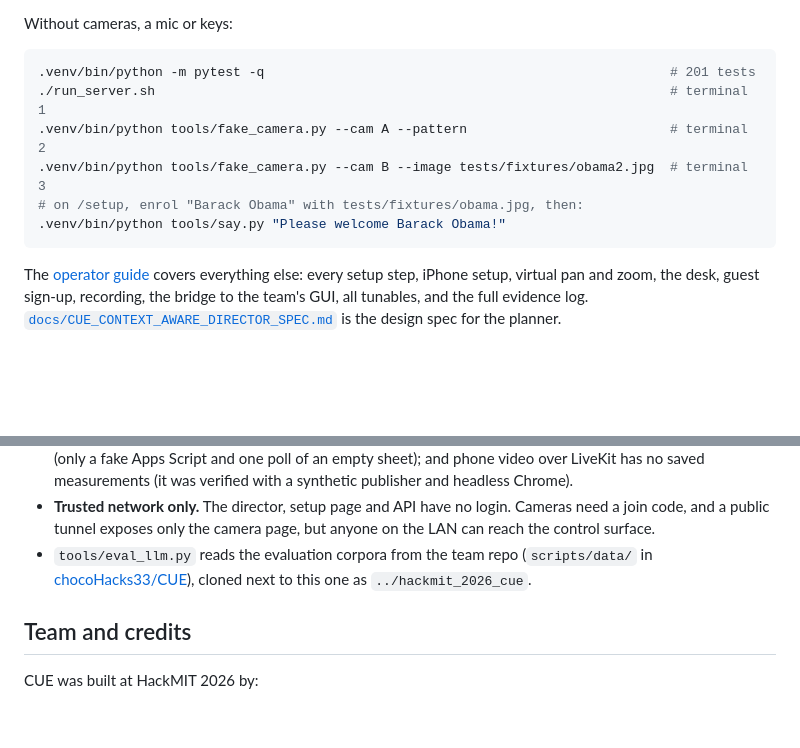
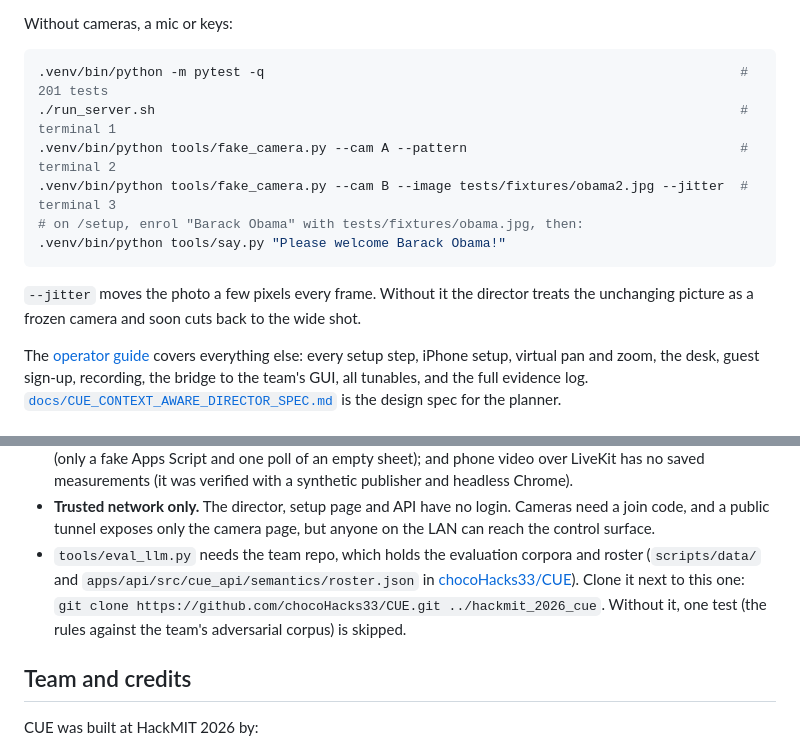
Before and after one commit to bcn07/CUE, a Markdown page: README.md, 2 parts joined by grey strips. Drawn GitHub-style; blank space fills up the shorter version.

Commit message:
README and operator guide: run the photo fake camera with --jitter (a still image counts as a frozen camera and the director leaves it for the wide), and say how to clone the team repo that eval_llm.py and one skipped test need

````diff
--- a/README.md
+++ b/README.md
@@ -133,13 +133,17 @@ Then:
 Without cameras, a mic or keys:
 
 ```bash
-.venv/bin/python -m pytest -q                                                    # 201 tests
-./run_server.sh                                                                  # terminal 1
-.venv/bin/python tools/fake_camera.py --cam A --pattern                          # terminal 2
-.venv/bin/python tools/fake_camera.py --cam B --image tests/fixtures/obama2.jpg  # terminal 3
+.venv/bin/python -m pytest -q                                                             # 201 tests
+./run_server.sh                                                                           # terminal 1
+.venv/bin/python tools/fake_camera.py --cam A --pattern                                   # terminal 2
+.venv/bin/python tools/fake_camera.py --cam B --image tests/fixtures/obama2.jpg --jitter  # terminal 3
 # on /setup, enrol "Barack Obama" with tests/fixtures/obama.jpg, then:
 .venv/bin/python tools/say.py "Please welcome Barack Obama!"
 ```
+
+`--jitter` moves the photo a few pixels every frame. Without it the director
+treats the unchanging picture as a frozen camera and soon cuts back to the wide
+shot.
 
 The [operator guide](docs/OPERATOR_GUIDE.md) covers everything else: every
 setup step, iPhone setup, virtual pan and zoom, the desk, guest sign-up,
@@ -174,9 +178,12 @@ is the design spec for the planner.
 - **Trusted network only.** The director, setup page and API have no login.
   Cameras need a join code, and a public tunnel exposes only the camera page,
   but anyone on the LAN can reach the control surface.
-- `tools/eval_llm.py` reads the evaluation corpora from the team repo
-  (`scripts/data/` in [chocoHacks33/CUE](https://github.com/chocoHacks33/CUE)),
-  cloned next to this one as `../hackmit_2026_cue`.
+- `tools/eval_llm.py` needs the team repo, which holds the evaluation corpora
+  and roster (`scripts/data/` and `apps/api/src/cue_api/semantics/roster.json`
+  in [chocoHacks33/CUE](https://github.com/chocoHacks33/CUE)). Clone it next to
+  this one: `git clone https://github.com/chocoHacks33/CUE.git ../hackmit_2026_cue`.
+  Without it, one test (the rules against the team's adversarial corpus) is
+  skipped.
 
 ## Team and credits
 
````
Also changed, not shown: docs/OPERATOR_GUIDE.md (+1 -1 lines).
